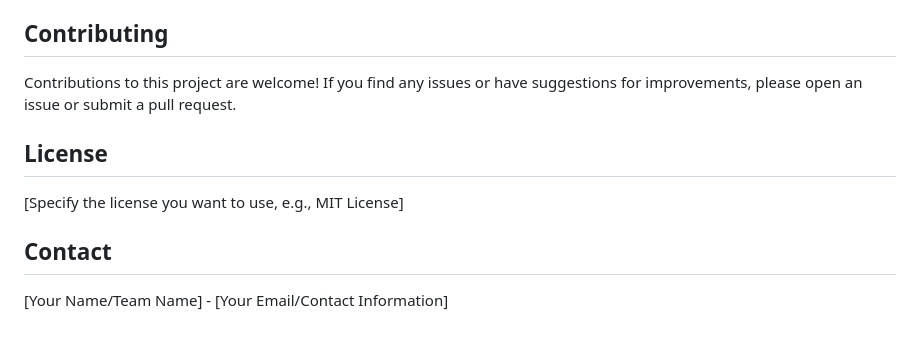
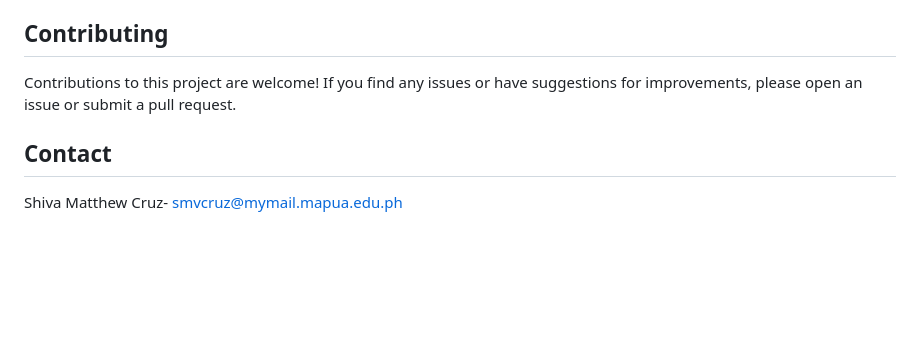
Before and after one commit to Sinichi2/itsproject, a Markdown page: README.md, the part around the change. Rendered like a GitHub page; blank space fills up the shorter version.

```diff
--- a/README.md
+++ b/README.md
@@ -79,10 +79,6 @@ This Flutter application is a financial learning assistant that uses the Gemini
 
 Contributions to this project are welcome! If you find any issues or have suggestions for improvements, please open an issue or submit a pull request.
 
-## License
-
-[Specify the license you want to use, e.g., MIT License]
-
 ## Contact
 
-[Your Name/Team Name] - [Your Email/Contact Information]
+Shiva Matthew Cruz- smvcruz@mymail.mapua.edu.ph
```
